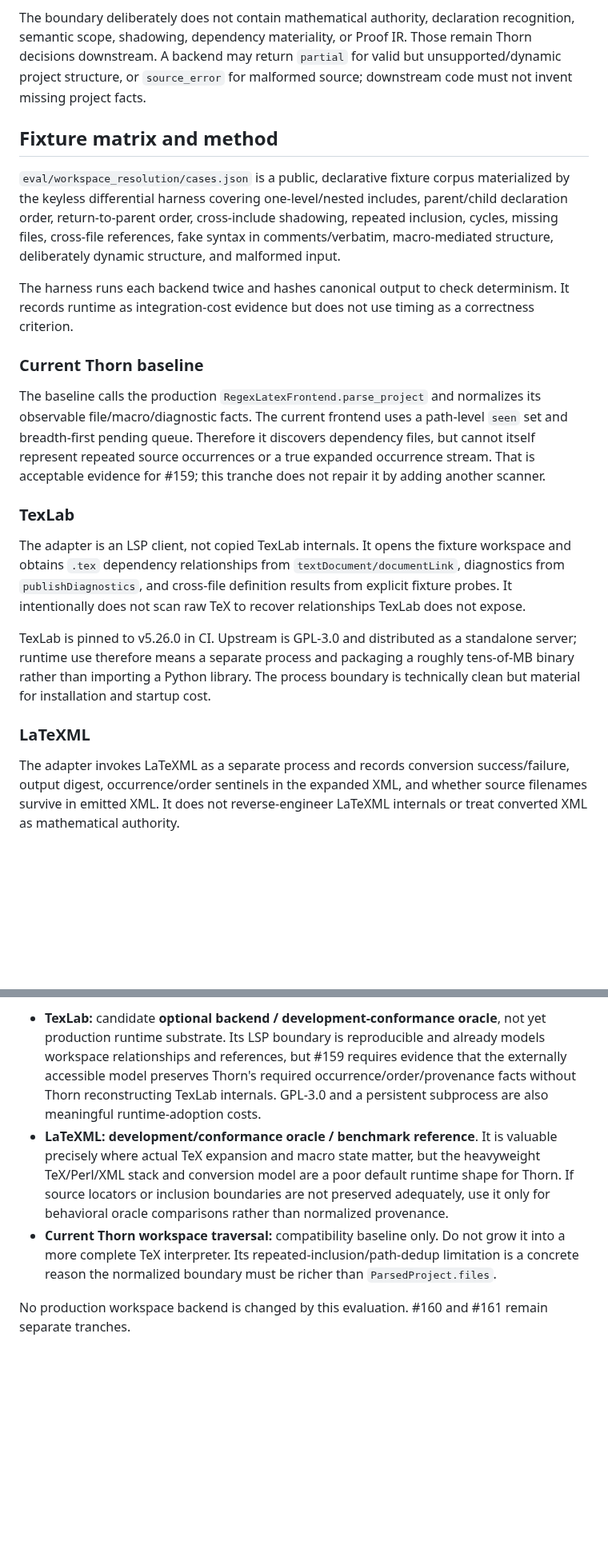
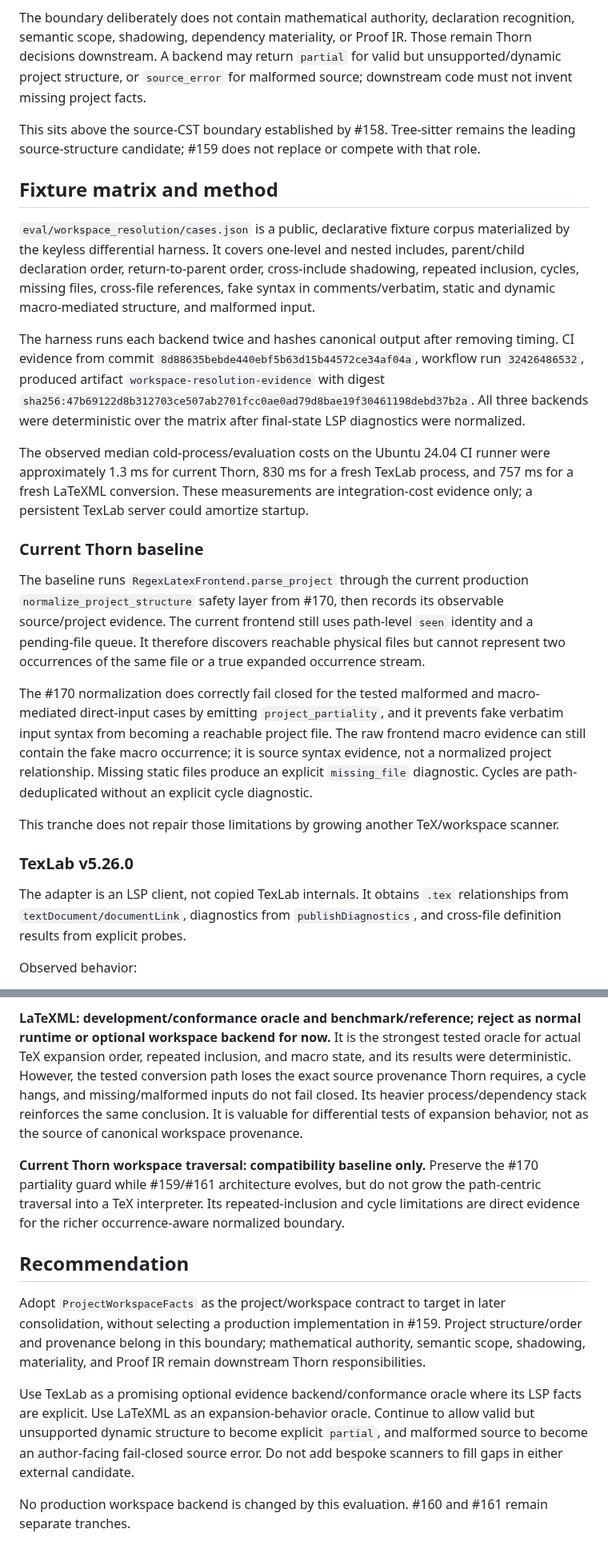
Before and after one commit to grantaj/thorn, a Markdown page: docs/workspace-resolution-evaluation.md, 2 parts joined by grey strips. Shown at 80% size. Drawn GitHub-style; blank space fills up the shorter version.

```diff
--- a/docs/workspace-resolution-evaluation.md
+++ b/docs/workspace-resolution-evaluation.md
@@ -6,23 +6,27 @@
 
 The boundary deliberately does not contain mathematical authority, declaration recognition, semantic scope, shadowing, dependency materiality, or Proof IR. Those remain Thorn decisions downstream. A backend may return `partial` for valid but unsupported/dynamic project structure, or `source_error` for malformed source; downstream code must not invent missing project facts.
 
+This sits above the source-CST boundary established by #158. Tree-sitter remains the leading source-structure candidate; #159 does not replace or compete with that role.
+
 ## Fixture matrix and method
 
-`eval/workspace_resolution/cases.json` is a public, declarative fixture corpus materialized by the keyless differential harness covering one-level/nested includes, parent/child declaration order, return-to-parent order, cross-include shadowing, repeated inclusion, cycles, missing files, cross-file references, fake syntax in comments/verbatim, macro-mediated structure, deliberately dynamic structure, and malformed input.
+`eval/workspace_resolution/cases.json` is a public, declarative fixture corpus materialized by the keyless differential harness. It covers one-level and nested includes, parent/child declaration order, return-to-parent order, cross-include shadowing, repeated inclusion, cycles, missing files, cross-file references, fake syntax in comments/verbatim, static and dynamic macro-mediated structure, and malformed input.
 
-The harness runs each backend twice and hashes canonical output to check determinism. It records runtime as integration-cost evidence but does not use timing as a correctness criterion.
+The harness runs each backend twice and hashes canonical output after removing timing. CI evidence from commit `8d88635bebde440ebf5b63d15b44572ce34af04a`, workflow run `32426486532`, produced artifact `workspace-resolution-evidence` with digest `sha256:47b69122d8b312703ce507ab2701fcc0ae0ad79d8bae19f30461198debd37b2a`. All three backends were deterministic over the matrix after final-state LSP diagnostics were normalized.
+
+The observed median cold-process/evaluation costs on the Ubuntu 24.04 CI runner were approximately 1.3 ms for current Thorn, 830 ms for a fresh TexLab process, and 757 ms for a fresh LaTeXML conversion. These measurements are integration-cost evidence only; a persistent TexLab server could amortize startup.
 
 ### Current Thorn baseline
 
-The baseline calls the production `RegexLatexFrontend.parse_project` and normalizes its observable file/macro/diagnostic facts. The current frontend uses a path-level `seen` set and breadth-first pending queue. Therefore it discovers dependency files, but cannot itself represent repeated source occurrences or a true expanded occurrence stream. That is acceptable evidence for #159; this tranche does not repair it by adding another scanner.
+The baseline runs `RegexLatexFrontend.parse_project` through the current production `normalize_project_structure` safety layer from #170, then records its observable source/project evidence. The current frontend still uses path-level `seen` identity and a pending-file queue. It therefore discovers reachable physical files but cannot represent two occurrences of the same file or a true expanded occurrence stream.
 
-### TexLab
+The #170 normalization does correctly fail closed for the tested malformed and macro-mediated direct-input cases by emitting `project_partiality`, and it prevents fake verbatim input syntax from becoming a reachable project file. The raw frontend macro evidence can still contain the fake macro occurrence; it is source syntax evidence, not a normalized project relationship. Missing static files produce an explicit `missing_file` diagnostic. Cycles are path-deduplicated without an explicit cycle diagnostic.
 
-The adapter is an LSP client, not copied TexLab internals. It opens the fixture workspace and obtains `.tex` dependency relationships from `textDocument/documentLink`, diagnostics from `publishDiagnostics`, and cross-file definition results from explicit fixture probes. It intentionally does not scan raw TeX to recover relationships TexLab does not expose.
+This tranche does not repair those limitations by growing another TeX/workspace scanner.
 
-TexLab is pinned to v5.26.0 in CI. Upstream is GPL-3.0 and distributed as a standalone server; runtime use therefore means a separate process and packaging a roughly tens-of-MB binary rather than importing a Python library. The process boundary is technically clean but material for installation and startup cost.
+### TexLab v5.26.0
 
-### LaTeXML
+The adapter is an LSP client, not copied TexLab internals. It obtains `.tex` relationships from `textDocument/documentLink`, diagnostics from `publishDiagnostics`, and cross-file definition results from explicit probes.
 
-The adapter invokes LaTeXML as a separate process and records conversion success/failure, output digest, occurrence/order sentinels in the expanded XML, and whether source filenames survive in emitted XML. It does not reverse-engineer LaTeXML internals or treat converted XML as mathematical authority.
+Observed behavior:
 
@@ -49,6 +78,12 @@ The final role assignment is evidence-driven and should be read with the PR's `w
 
-- **TexLab:** candidate **optional backend / development-conformance oracle**, not yet production runtime substrate. Its LSP boundary is reproducible and already models workspace relationships and references, but #159 requires evidence that the externally accessible model preserves Thorn's required occurrence/order/provenance facts without Thorn reconstructing TexLab internals. GPL-3.0 and a persistent subprocess are also meaningful runtime-adoption costs.
-- **LaTeXML:** **development/conformance oracle / benchmark reference**. It is valuable precisely where actual TeX expansion and macro state matter, but the heavyweight TeX/Perl/XML stack and conversion model are a poor default runtime shape for Thorn. If source locators or inclusion boundaries are not preserved adequately, use it only for behavioral oracle comparisons rather than normalized provenance.
-- **Current Thorn workspace traversal:** compatibility baseline only. Do not grow it into a more complete TeX interpreter. Its repeated-inclusion/path-dedup limitation is a concrete reason the normalized boundary must be richer than `ParsedProject.files`.
+**LaTeXML: development/conformance oracle and benchmark/reference; reject as normal runtime or optional workspace backend for now.** It is the strongest tested oracle for actual TeX expansion order, repeated inclusion, and macro state, and its results were deterministic. However, the tested conversion path loses the exact source provenance Thorn requires, a cycle hangs, and missing/malformed inputs do not fail closed. Its heavier process/dependency stack reinforces the same conclusion. It is valuable for differential tests of expansion behavior, not as the source of canonical workspace provenance.
+
+**Current Thorn workspace traversal: compatibility baseline only.** Preserve the #170 partiality guard while #159/#161 architecture evolves, but do not grow the path-centric traversal into a TeX interpreter. Its repeated-inclusion and cycle limitations are direct evidence for the richer occurrence-aware normalized boundary.
+
+## Recommendation
+
+Adopt `ProjectWorkspaceFacts` as the project/workspace contract to target in later consolidation, without selecting a production implementation in #159. Project structure/order and provenance belong in this boundary; mathematical authority, semantic scope, shadowing, materiality, and Proof IR remain downstream Thorn responsibilities.
+
+Use TexLab as a promising optional evidence backend/conformance oracle where its LSP facts are explicit. Use LaTeXML as an expansion-behavior oracle. Continue to allow valid but unsupported dynamic structure to become explicit `partial`, and malformed source to become an author-facing fail-closed source error. Do not add bespoke scanners to fill gaps in either external candidate.
 
 No production workspace backend is changed by this evaluation. #160 and #161 remain separate tranches.
```
Also changed, not shown: other parts of docs/workspace-resolution-evaluation.md (+37 -12 lines).
